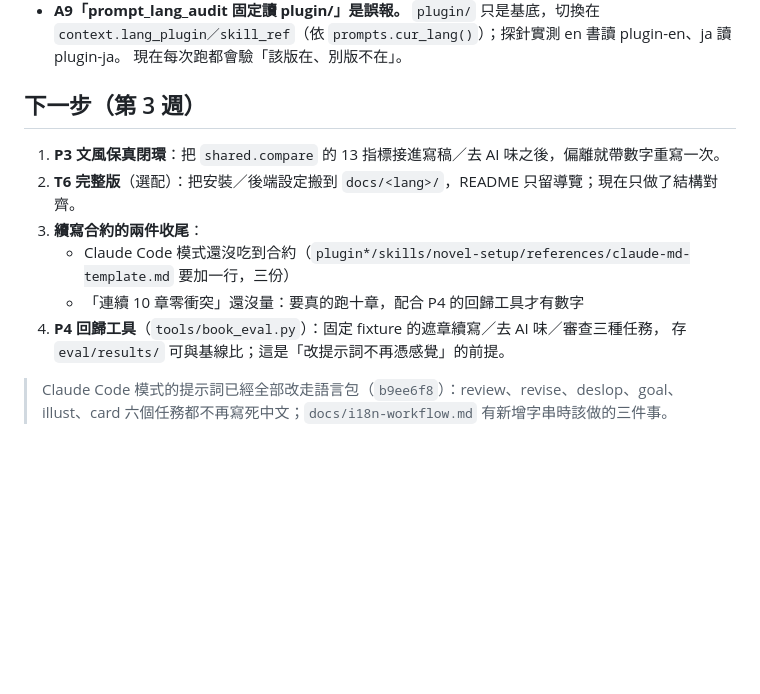
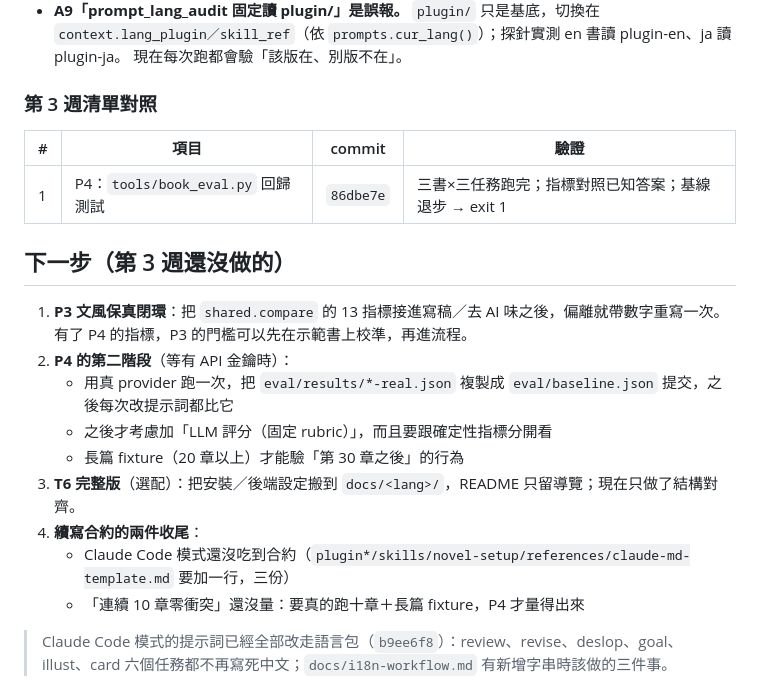
Before and after one commit to yamasoo/novel-studio, a Markdown page: docs/HANDOFF.md, the part around the change. Rendered like a GitHub page; blank space fills up the shorter version.

Commit message:
docs：交接檔更新到第 3 週（P4 完成）
- 新增第 3 週對照表（P4 → commit → 驗證）
- 下一步改成「第 3 週還沒做的」：P3 文風閉環、P4 第二階段（真 provider 基線、LLM 評分、長篇 fixture）、
  T6 完整版、續寫合約兩件收尾

```diff
--- a/docs/HANDOFF.md
+++ b/docs/HANDOFF.md
@@ -69,15 +69,24 @@
   `context.lang_plugin／skill_ref`（依 `prompts.cur_lang()`）；探針實測 en 書讀 plugin-en、ja 讀 plugin-ja。
   現在每次跑都會驗「該版在、別版不在」。
 
-## 下一步（第 3 週）
+### 第 3 週清單對照
+
+| # | 項目 | commit | 驗證 |
+|---|---|---|---|
+| 1 | P4：`tools/book_eval.py` 回歸測試 | `86dbe7e` | 三書×三任務跑完；指標對照已知答案；基線退步 → exit 1 |
+
+## 下一步（第 3 週還沒做的）
 
 1. **P3 文風保真閉環**：把 `shared.compare` 的 13 指標接進寫稿／去 AI 味之後，偏離就帶數字重寫一次。
-2. **T6 完整版**（選配）：把安裝／後端設定搬到 `docs/<lang>/`，README 只留導覽；現在只做了結構對齊。
-3. **續寫合約的兩件收尾**：
+   有了 P4 的指標，P3 的門檻可以先在示範書上校準，再進流程。
+2. **P4 的第二階段**（等有 API 金鑰時）：
+   - 用真 provider 跑一次，把 `eval/results/*-real.json` 複製成 `eval/baseline.json` 提交，之後每次改提示詞都比它
+   - 之後才考慮加「LLM 評分（固定 rubric）」，而且要跟確定性指標分開看
+   - 長篇 fixture（20 章以上）才能驗「第 30 章之後」的行為
+3. **T6 完整版**（選配）：把安裝／後端設定搬到 `docs/<lang>/`，README 只留導覽；現在只做了結構對齊。
+4. **續寫合約的兩件收尾**：
    - Claude Code 模式還沒吃到合約（`plugin*/skills/novel-setup/references/claude-md-template.md` 要加一行，三份）
-   - 「連續 10 章零衝突」還沒量：要真的跑十章，配合 P4 的回歸工具才有數字
-4. **P4 回歸工具**（`tools/book_eval.py`）：固定 fixture 的遮章續寫／去 AI 味／審查三種任務，
-   存 `eval/results/` 可與基線比；這是「改提示詞不再憑感覺」的前提。
+   - 「連續 10 章零衝突」還沒量：要真的跑十章＋長篇 fixture，P4 才量得出來
 
 > Claude Code 模式的提示詞已經全部改走語言包（`b9ee6f8`）：review、revise、deslop、goal、
 > illust、card 六個任務都不再寫死中文；`docs/i18n-workflow.md` 有新增字串時該做的三件事。
```
